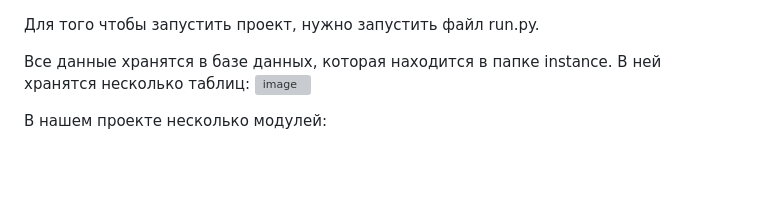
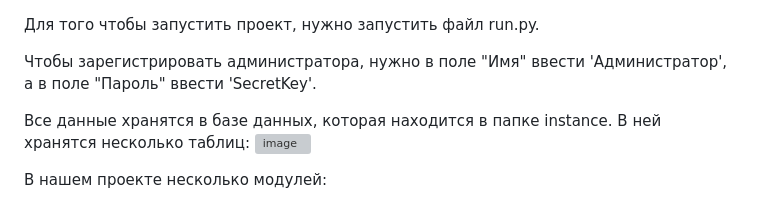
Before and after one commit to LocTime1/Sea_Battle, a Markdown page: README.md, the part around the change. Rendered like a GitHub page; blank space fills up the shorter version; grey boxes are pictures that could not be loaded.

```diff
--- a/README.md
+++ b/README.md
@@ -1,4 +1,6 @@
 Для того чтобы запустить проект, нужно запустить файл run.py.
+
+Чтобы зарегистрировать администратора, нужно в поле "Имя" ввести 'Администратор', а в поле "Пароль" ввести 'SecretKey'.
 
 Все данные хранятся в базе данных, которая находится в папке instance. В ней хранятся несколько таблиц:
 ![image](https://github.com/LocTime1/Sea_Battle/assets/124242261/bd5a965d-a66f-47d9-93af-f0ac7ceca1f2)
```
